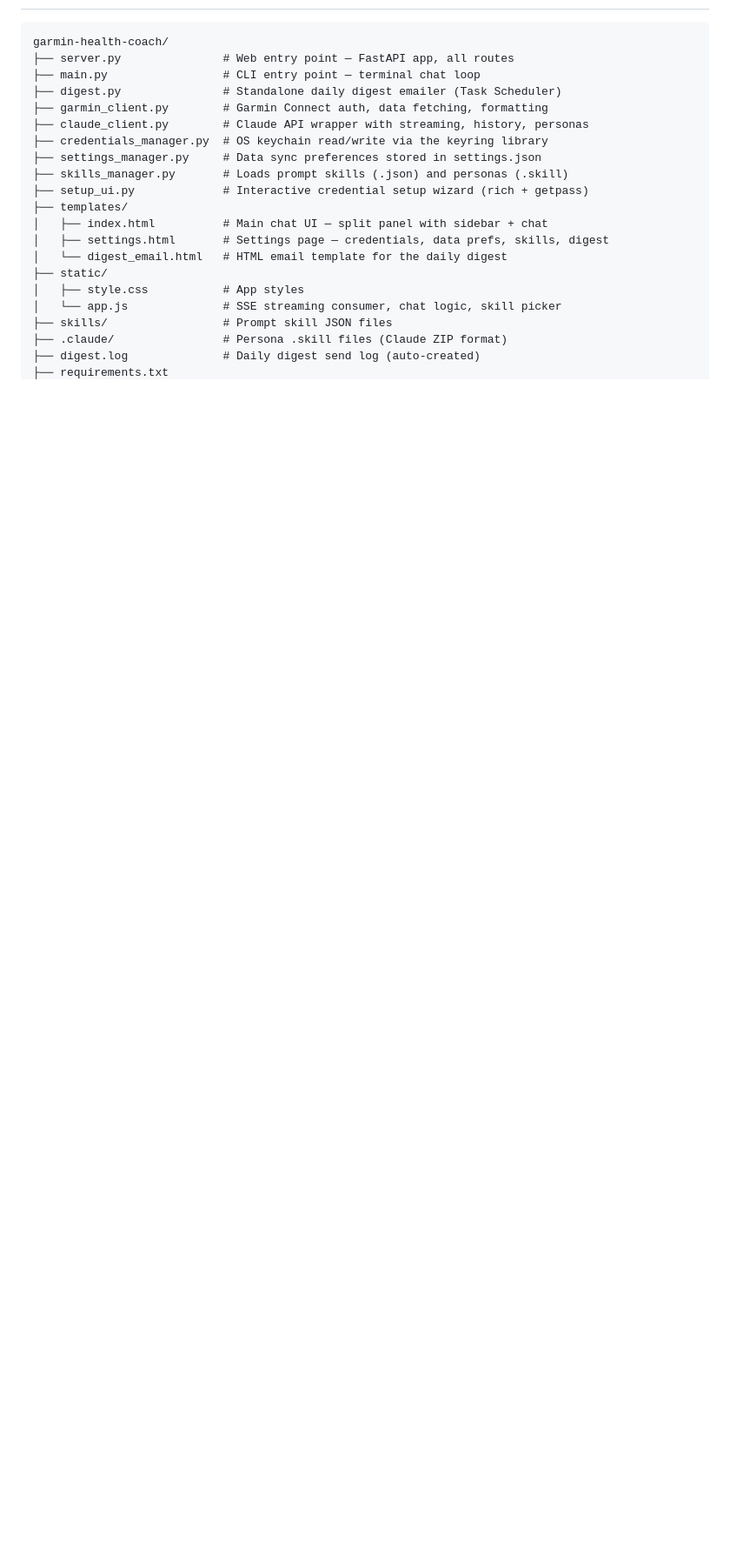
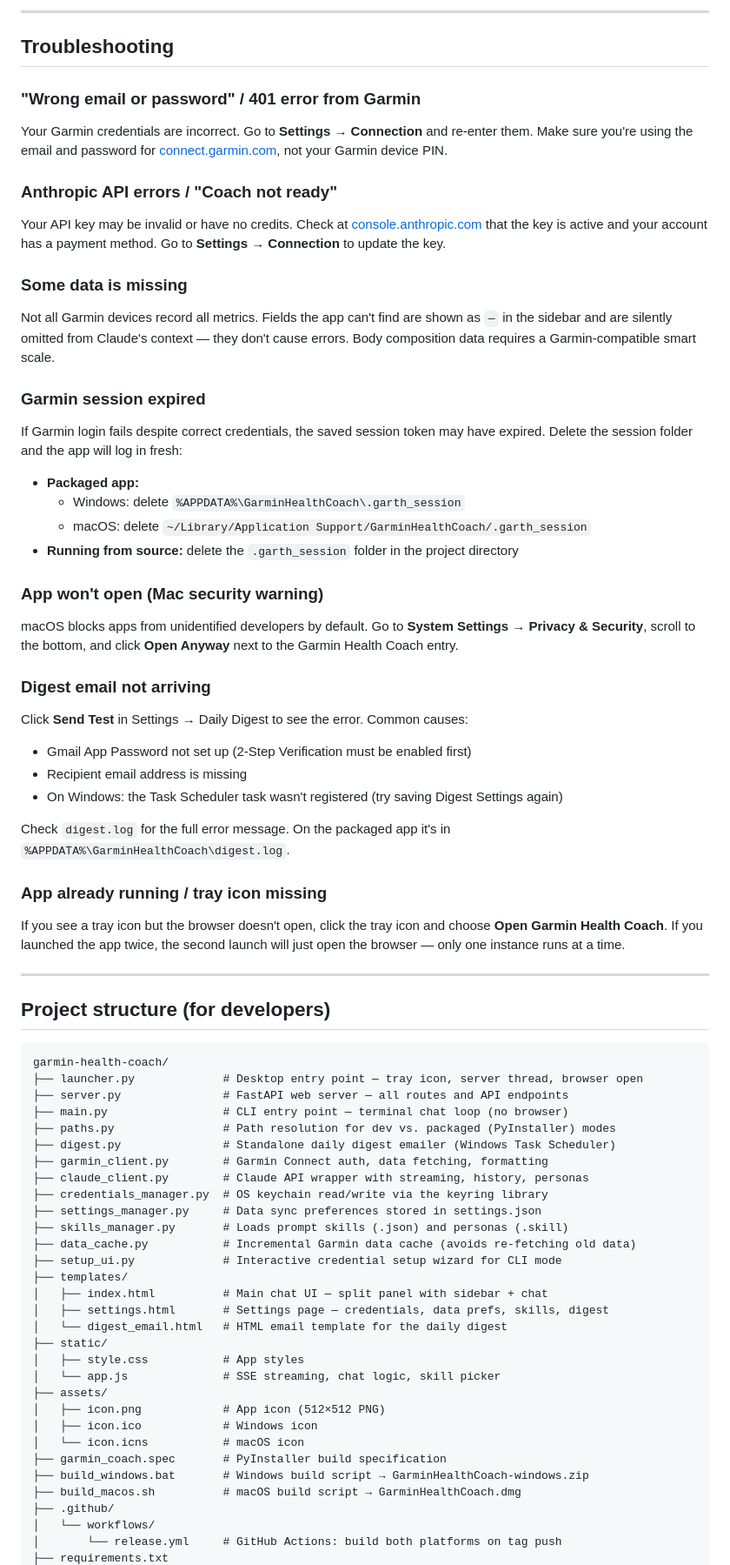
Before and after one commit to duvalcyril/Claude4Garmin, a Markdown page: README.md, the part around one of its changes. Shown at 87% size. GitHub-like rendering; blank space fills up the shorter version.

````diff
--- a/README.md
+++ b/README.md
@@ -182,23 +250,71 @@ python digest.py --date 2026-03-01  # sends for a specific date
+---
+
+## Troubleshooting
+
+### "Wrong email or password" / 401 error from Garmin
+Your Garmin credentials are incorrect. Go to **Settings → Connection** and re-enter them. Make sure you're using the email and password for [connect.garmin.com](https://connect.garmin.com), not your Garmin device PIN.
+
+### Anthropic API errors / "Coach not ready"
+Your API key may be invalid or have no credits. Check at [console.anthropic.com](https://console.anthropic.com) that the key is active and your account has a payment method. Go to **Settings → Connection** to update the key.
+
+### Some data is missing
+Not all Garmin devices record all metrics. Fields the app can't find are shown as `—` in the sidebar and are silently omitted from Claude's context — they don't cause errors. Body composition data requires a Garmin-compatible smart scale.
+
+### Garmin session expired
+If Garmin login fails despite correct credentials, the saved session token may have expired. Delete the session folder and the app will log in fresh:
+
+- **Packaged app:**
+  - Windows: delete `%APPDATA%\GarminHealthCoach\.garth_session`
+  - macOS: delete `~/Library/Application Support/GarminHealthCoach/.garth_session`
+- **Running from source:** delete the `.garth_session` folder in the project directory
+
+### App won't open (Mac security warning)
+macOS blocks apps from unidentified developers by default. Go to **System Settings → Privacy & Security**, scroll to the bottom, and click **Open Anyway** next to the Garmin Health Coach entry.
+
+### Digest email not arriving
+Click **Send Test** in Settings → Daily Digest to see the error. Common causes:
+- Gmail App Password not set up (2-Step Verification must be enabled first)
+- Recipient email address is missing
+- On Windows: the Task Scheduler task wasn't registered (try saving Digest Settings again)
+
+Check `digest.log` for the full error message. On the packaged app it's in `%APPDATA%\GarminHealthCoach\digest.log`.
+
+### App already running / tray icon missing
+If you see a tray icon but the browser doesn't open, click the tray icon and choose **Open Garmin Health Coach**. If you launched the app twice, the second launch will just open the browser — only one instance runs at a time.
+
+---
+
+## Project structure (for developers)
 
 ```
 garmin-health-coach/
-├── server.py               # Web entry point — FastAPI app, all routes
-├── main.py                 # CLI entry point — terminal chat loop
-├── digest.py               # Standalone daily digest emailer (Task Scheduler)
+├── launcher.py             # Desktop entry point — tray icon, server thread, browser open
+├── server.py               # FastAPI web server — all routes and API endpoints
+├── main.py                 # CLI entry point — terminal chat loop (no browser)
+├── paths.py                # Path resolution for dev vs. packaged (PyInstaller) modes
+├── digest.py               # Standalone daily digest emailer (Windows Task Scheduler)
 ├── garmin_client.py        # Garmin Connect auth, data fetching, formatting
 ├── claude_client.py        # Claude API wrapper with streaming, history, personas
 ├── credentials_manager.py  # OS keychain read/write via the keyring library
 ├── settings_manager.py     # Data sync preferences stored in settings.json
 ├── skills_manager.py       # Loads prompt skills (.json) and personas (.skill)
-├── setup_ui.py             # Interactive credential setup wizard (rich + getpass)
+├── data_cache.py           # Incremental Garmin data cache (avoids re-fetching old data)
+├── setup_ui.py             # Interactive credential setup wizard for CLI mode
 ├── templates/
 │   ├── index.html          # Main chat UI — split panel with sidebar + chat
 │   ├── settings.html       # Settings page — credentials, data prefs, skills, digest
 │   └── digest_email.html   # HTML email template for the daily digest
 ├── static/
 │   ├── style.css           # App styles
-│   └── app.js              # SSE streaming consumer, chat logic, skill picker
-├── skills/                 # Prompt skill JSON files
-├── .claude/                # Persona .skill files (Claude ZIP format)
-├── digest.log              # Daily digest send log (auto-created)
+│   └── app.js              # SSE streaming, chat logic, skill picker
+├── assets/
+│   ├── icon.png            # App icon (512×512 PNG)
+│   ├── icon.ico            # Windows icon
+│   └── icon.icns           # macOS icon
+├── garmin_coach.spec       # PyInstaller build specification
+├── build_windows.bat       # Windows build script → GarminHealthCoach-windows.zip
+├── build_macos.sh          # macOS build script → GarminHealthCoach.dmg
+├── .github/
+│   └── workflows/
+│       └── release.yml     # GitHub Actions: build both platforms on tag push
 ├── requirements.txt
````
Also changed, not shown: other parts of README.md (+179 -114 lines).
